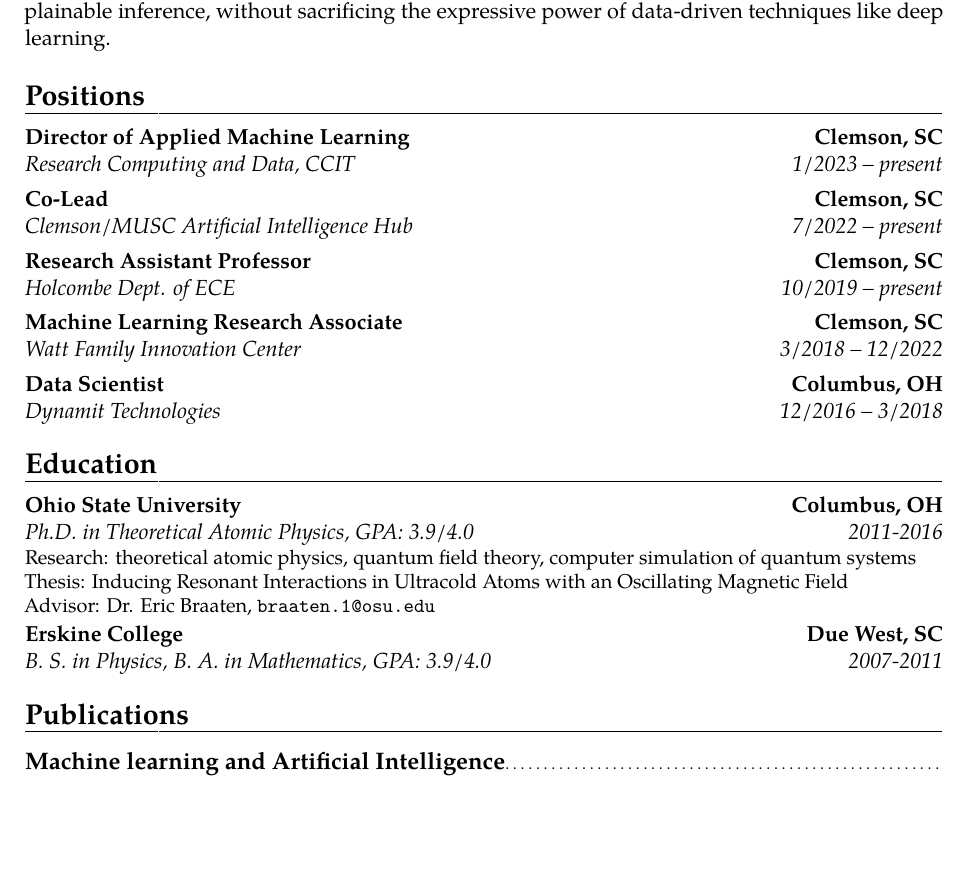
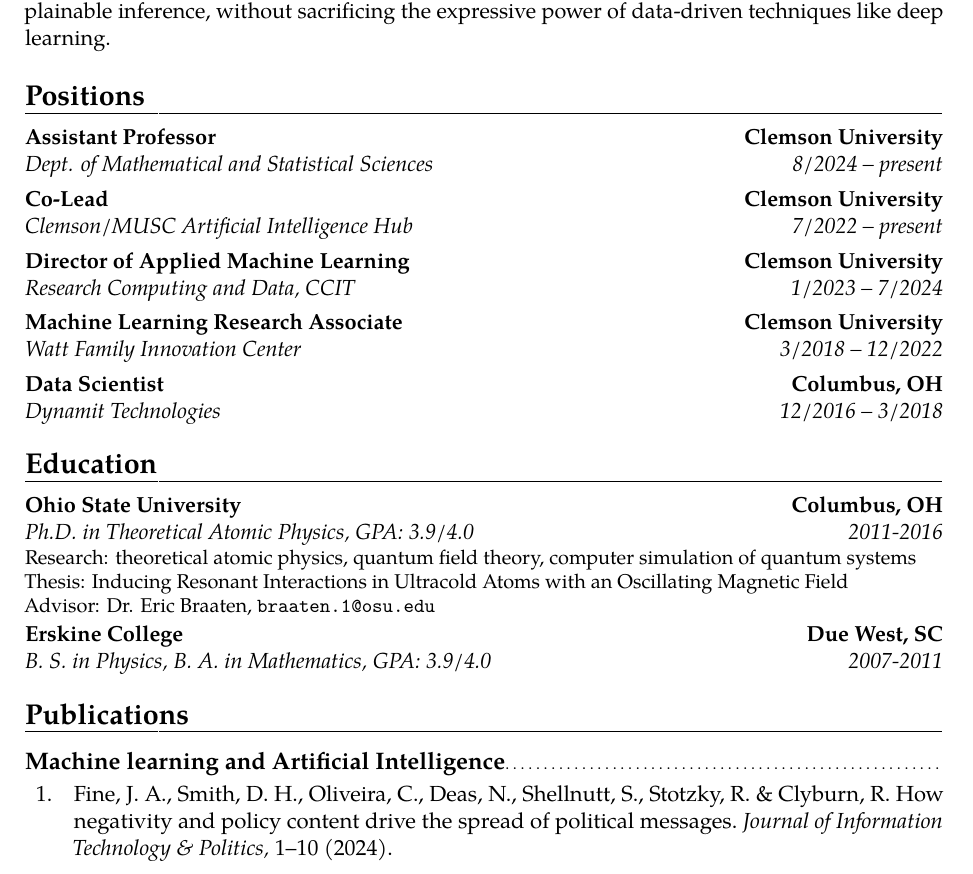
Before and after one commit to dhudsmith/cv, a LaTeX CV (cv.tex, which reads pubs_ml.bib): part of page 1 of 6, cut so that both start at the same text, the shorter picture padded with empty space. Compiled offline with pdfLaTeX.

Commit message:
updated publications and job

```diff
--- a/cv.tex
+++ b/cv.tex
@@ -52,10 +52,11 @@
 I develop techniques for incorporating prior knowledge into machine learning systems for data-constrained applications. This synthesis of established domain knowledge with flexible machine learning methods leads to better anomaly detection rates, improved sample efficiency, and explainable inference, without sacrificing the expressive power of data-driven techniques like deep learning.
 
 \section{Positions}
-\cventry{1/2023 -- present}{Research Computing and Data, CCIT}{Director of Applied Machine Learning}{Clemson, SC}{}{}
-\cventry{7/2022 -- present}{Clemson/MUSC Artificial Intelligence Hub}{Co-Lead}{Clemson, SC}{}{}
-\cventry{10/2019 -- present}{Holcombe Dept. of ECE}{Research Assistant Professor}{Clemson, SC}{}{}  % arguments 3 to 6 can be left empty
-\cventry{3/2018 -- 12/2022}{Watt Family Innovation Center}{Machine Learning Research Associate}{Clemson, SC}{}{}
+\cventry{8/2024 -- present}{Dept. of Mathematical and Statistical Sciences}{Assistant Professor}{Clemson University}{}{}
+\cventry{7/2022 -- present}{Clemson/MUSC Artificial Intelligence Hub}{Co-Lead}{Clemson University}{}{}
+\cventry{1/2023 -- 7/2024}{Research Computing and Data, CCIT}{Director of Applied Machine Learning}{Clemson University}{}{}
+% \cventry{10/2019 -- present}{Holcombe Dept. of ECE}{Research Assistant Professor}{Clemson University}{}{}  % arguments 3 to 6 can be left empty
+\cventry{3/2018 -- 12/2022}{Watt Family Innovation Center}{Machine Learning Research Associate}{Clemson University}{}{}
 \cventry{12/2016 -- 3/2018}{Dynamit Technologies}{Data Scientist}{Columbus, OH}{}{}
 
 \section{Education}
--- a/pubs_ml.bib
+++ b/pubs_ml.bib
@@ -0,0 +1,4 @@
+@article{fine2024negativity,
+  title     = {How negativity and policy content drive the spread of political messages},
+  author    = {Fine, Jeffrey A and Smith, D Hudson and Oliveira, Cierra and Deas, Nicholas and Shellnutt, Spencer and Stotzky, Riley and Clyburn, Rachel},
+  journal   = {Journal of Information Technology \& Politics},
```
Also changed, not shown: pubs.bib (+9 -0 lines), cv.pdf, pubs_ml.bib (17 more changed lines).
